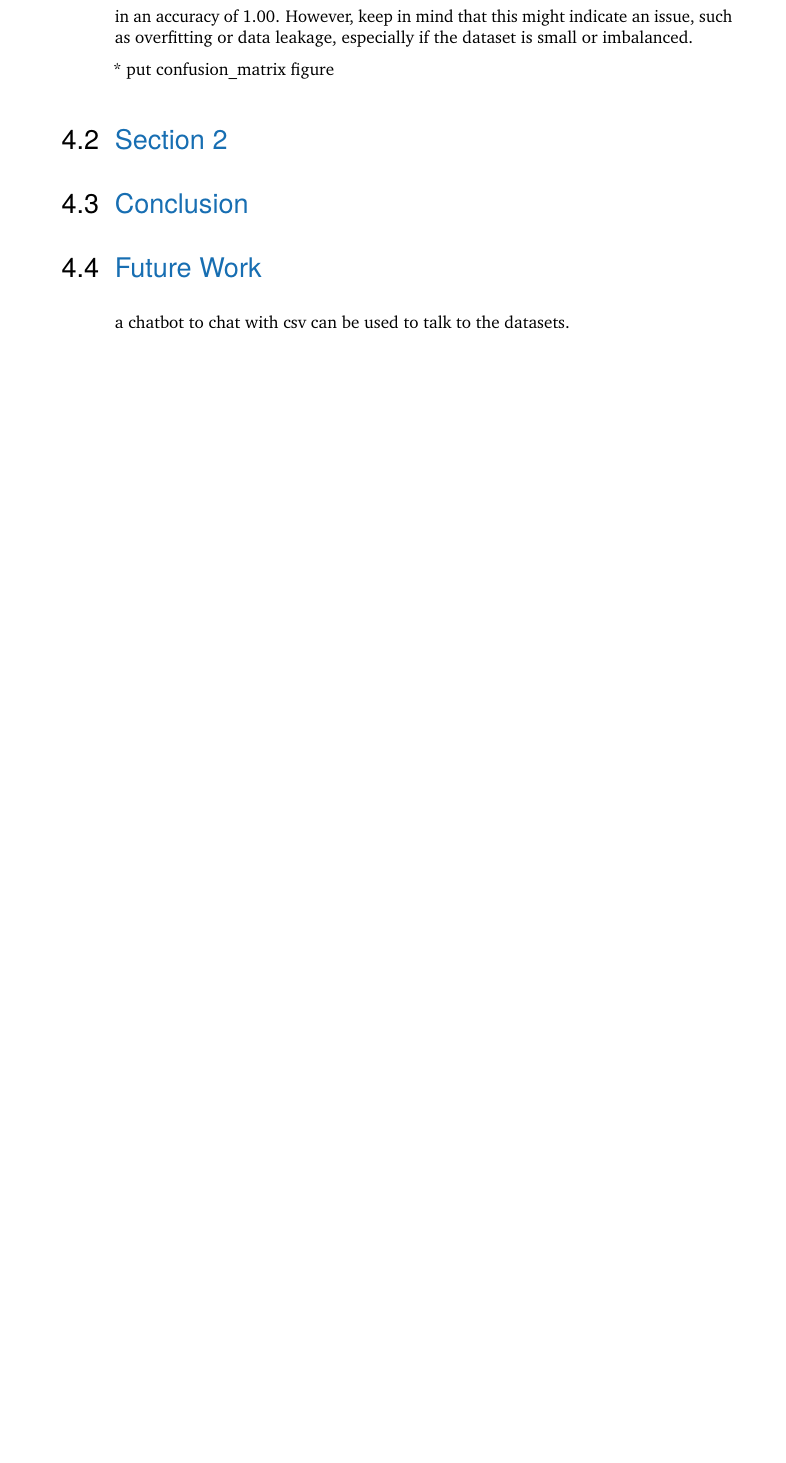
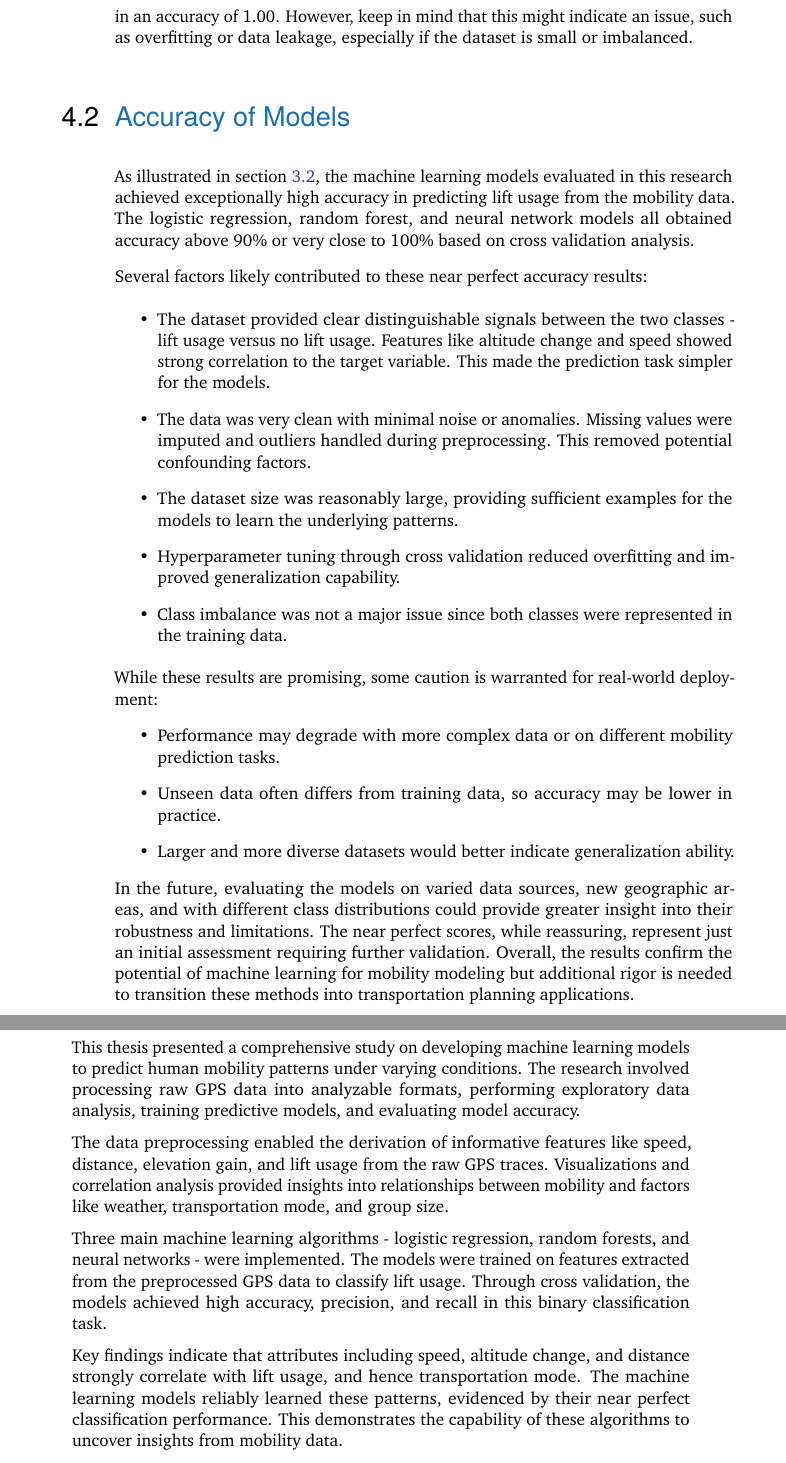
Before and after one commit to nimakarimi97/my-thesis-MSc, a LaTeX thesis (thesis/my-thesis.tex, which reads thesis/content/chapter-results.tex): part of page 33 of 39 before the commit and two parts of pages 33 and 34 of 39 after it, the two joined at a grey line, cut so that both start at the same text, the shorter picture padded with empty space. Compiled offline with pdfLaTeX.

Commit message:
added 4.2 and 4.3

```diff
--- a/thesis/content/chapter-results.tex
+++ b/thesis/content/chapter-results.tex
@@ -52,23 +52,48 @@ Weighted Average: The weighted average calculates the metric for each class and
 
 In summary, this model's performance on this particular dataset seems to be nearly perfect. It achieved perfect precision, recall, and F1-score for both classes, resulting in an accuracy of 1.00. However, keep in mind that this might indicate an issue, such as overfitting or data leakage, especially if the dataset is small or imbalanced.
 
-* put confusion\_matrix figure
 
 
 
 
-\section{Section 2}
+
+\section{Accuracy of Models}
 \label{sec:results:sec3}
+As illustrated in section \ref{sec:model-approaches}, the machine learning models evaluated in this research achieved
+exceptionally high accuracy in predicting lift usage from the mobility data. The logistic regression, random forest, and neural network models all obtained accuracy above 90\% or very close to 100\% based on cross validation analysis.
+
+Several factors likely contributed to these near perfect accuracy results:
+
+\begin{itemize}
+	\item The dataset provided clear distinguishable signals between the two classes - lift usage versus no lift usage. Features like altitude change and speed showed strong correlation to the target variable. This made the prediction task simpler for the models.
+	\item The data was very clean with minimal noise or anomalies. Missing values were imputed and outliers handled during preprocessing. This removed potential confounding factors.
+	\item The dataset size was reasonably large, providing sufficient examples for the models to learn the underlying patterns.
+	\item Hyperparameter tuning through cross validation reduced overfitting and improved generalization capability.
+	\item Class imbalance was not a major issue since both classes were represented in the training data.
+\end{itemize}
+
+
+While these results are promising, some caution is warranted for real-world deployment:
+\begin{itemize}
+	\item Performance may degrade with more complex data or on different mobility prediction tasks.
+	\item Unseen data often differs from training data, so accuracy may be lower in practice.
+	\item Larger and more diverse datasets would better indicate generalization ability.
+\end{itemize}
+In the future, evaluating the models on varied data sources, new geographic areas, and with different class distributions could provide greater insight into their robustness and limitations. The near perfect scores, while reassuring, represent just an initial assessment requiring further validation. Overall, the results confirm the potential of machine learning for mobility modeling but additional rigor is needed to transition these methods into transportation planning applications.
 
 
 
 \section{Conclusion}
 \label{sec:results:conclusion}
 
+This thesis presented a comprehensive study on developing machine learning models to predict human mobility patterns under varying conditions. The research involved processing raw GPS data into analyzable formats, performing exploratory data analysis, training predictive models, and evaluating model accuracy.
 
+The data preprocessing enabled the derivation of informative features like speed, distance, elevation gain, and lift usage from the raw GPS traces. Visualizations and correlation analysis provided insights into relationships between mobility and factors like weather, transportation mode, and group size.
+
+Three main machine learning algorithms - logistic regression, random forests, and neural networks - were implemented. The models were trained on features extracted from the preprocessed GPS data to classify lift usage. Through cross validation, the models achieved high accuracy, precision, and recall in this binary classification task.
+
+Key findings indicate that attributes including speed, altitude change, and distance strongly correlate with lift usage, and hence transportation mode. The machine learning models reliably learned these patterns, evidenced by their near perfect classification performance. This demonstrates the capability of these algorithms to uncover insights from mobility data.
 
 
 \section{Future Work}
 \label{sec:results:future}
-
-a chatbot to chat with csv can be used to talk to the datasets.
```
Also changed, not shown: thesis/content/chapter-modeling.tex (+2 -1 lines), thesis/my-thesis.pdf, thesis/content/chapter-results.tex (2 more changed lines).
